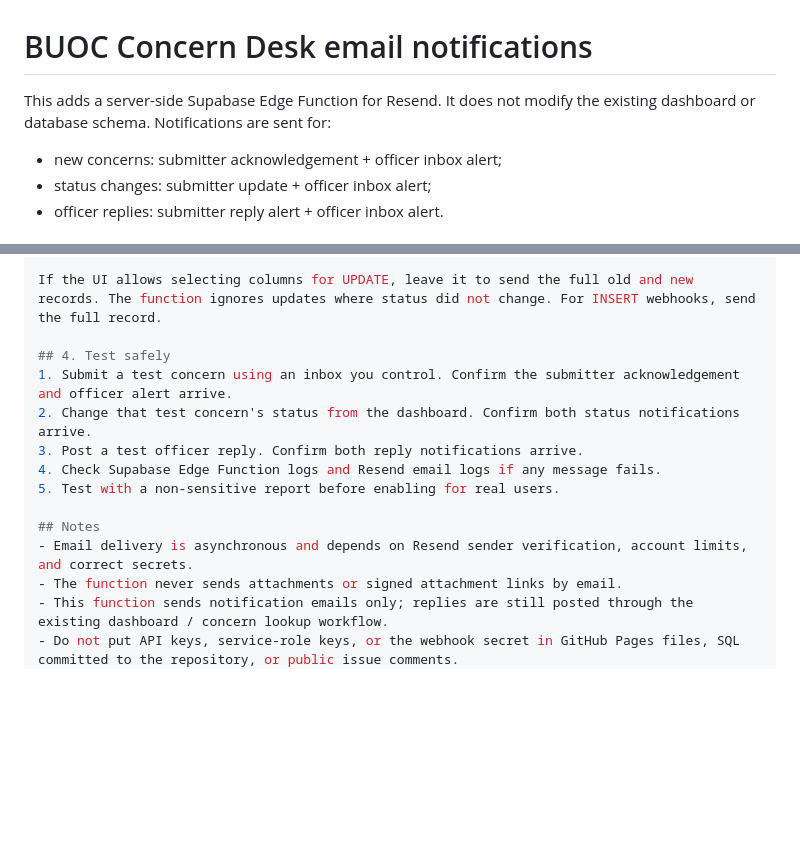
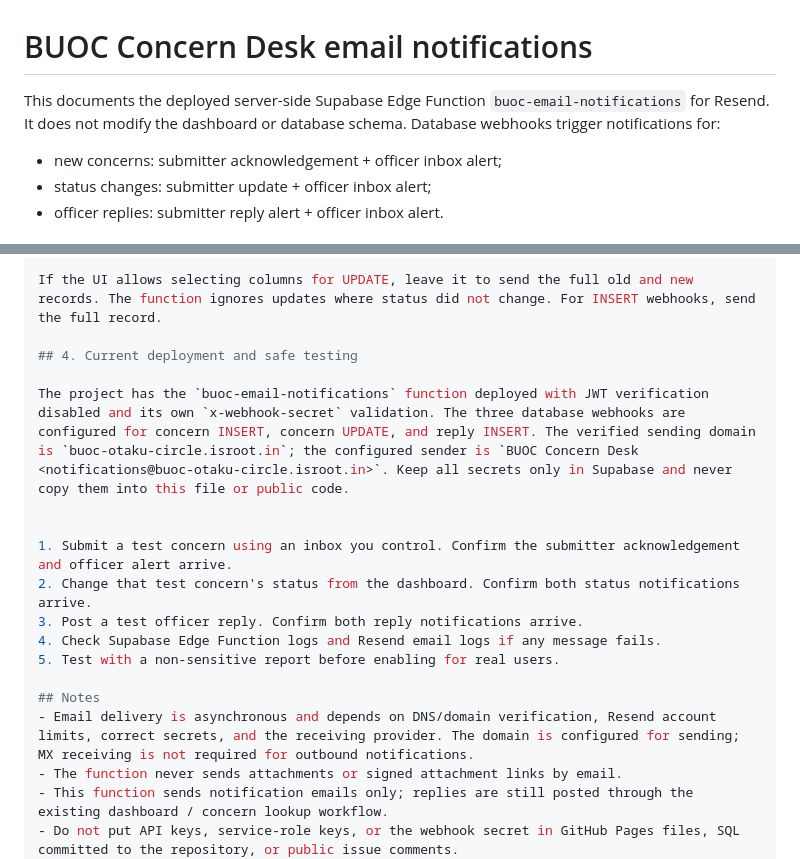
Before and after one commit to kichiyz/buoc-anime-cbl-website, a Markdown page: supabase/EMAIL_NOTIFICATIONS.md, 2 parts joined by grey strips. GitHub-like rendering; blank space fills up the shorter version.

Commit message:
Document deployed Resend configuration and outbound email

```diff
--- a/supabase/EMAIL_NOTIFICATIONS.md
+++ b/supabase/EMAIL_NOTIFICATIONS.md
@@ -1,6 +1,6 @@
 # BUOC Concern Desk email notifications
 
-This adds a server-side Supabase Edge Function for Resend. It does not modify the existing dashboard or database schema. Notifications are sent for:
+This documents the deployed server-side Supabase Edge Function `buoc-email-notifications` for Resend. It does not modify the dashboard or database schema. Database webhooks trigger notifications for:
 - new concerns: submitter acknowledgement + officer inbox alert;
 - status changes: submitter update + officer inbox alert;
 - officer replies: submitter reply alert + officer inbox alert.
@@ -38,7 +38,11 @@ Add header:
 
 If the UI allows selecting columns for UPDATE, leave it to send the full old and new records. The function ignores updates where status did not change. For INSERT webhooks, send the full record.
 
-## 4. Test safely
+## 4. Current deployment and safe testing
+
+The project has the `buoc-email-notifications` function deployed with JWT verification disabled and its own `x-webhook-secret` validation. The three database webhooks are configured for concern INSERT, concern UPDATE, and reply INSERT. The verified sending domain is `buoc-otaku-circle.isroot.in`; the configured sender is `BUOC Concern Desk <notifications@buoc-otaku-circle.isroot.in>`. Keep all secrets only in Supabase and never copy them into this file or public code.
+
+
 1. Submit a test concern using an inbox you control. Confirm the submitter acknowledgement and officer alert arrive.
 2. Change that test concern's status from the dashboard. Confirm both status notifications arrive.
 3. Post a test officer reply. Confirm both reply notifications arrive.
@@ -46,7 +50,7 @@ If the UI allows selecting columns for UPDATE, leave it to send the full old and
 5. Test with a non-sensitive report before enabling for real users.
 
 ## Notes
-- Email delivery is asynchronous and depends on Resend sender verification, account limits, and correct secrets.
+- Email delivery is asynchronous and depends on DNS/domain verification, Resend account limits, correct secrets, and the receiving provider. The domain is configured for sending; MX receiving is not required for outbound notifications.
 - The function never sends attachments or signed attachment links by email.
 - This function sends notification emails only; replies are still posted through the existing dashboard / concern lookup workflow.
 - Do not put API keys, service-role keys, or the webhook secret in GitHub Pages files, SQL committed to the repository, or public issue comments.
```
